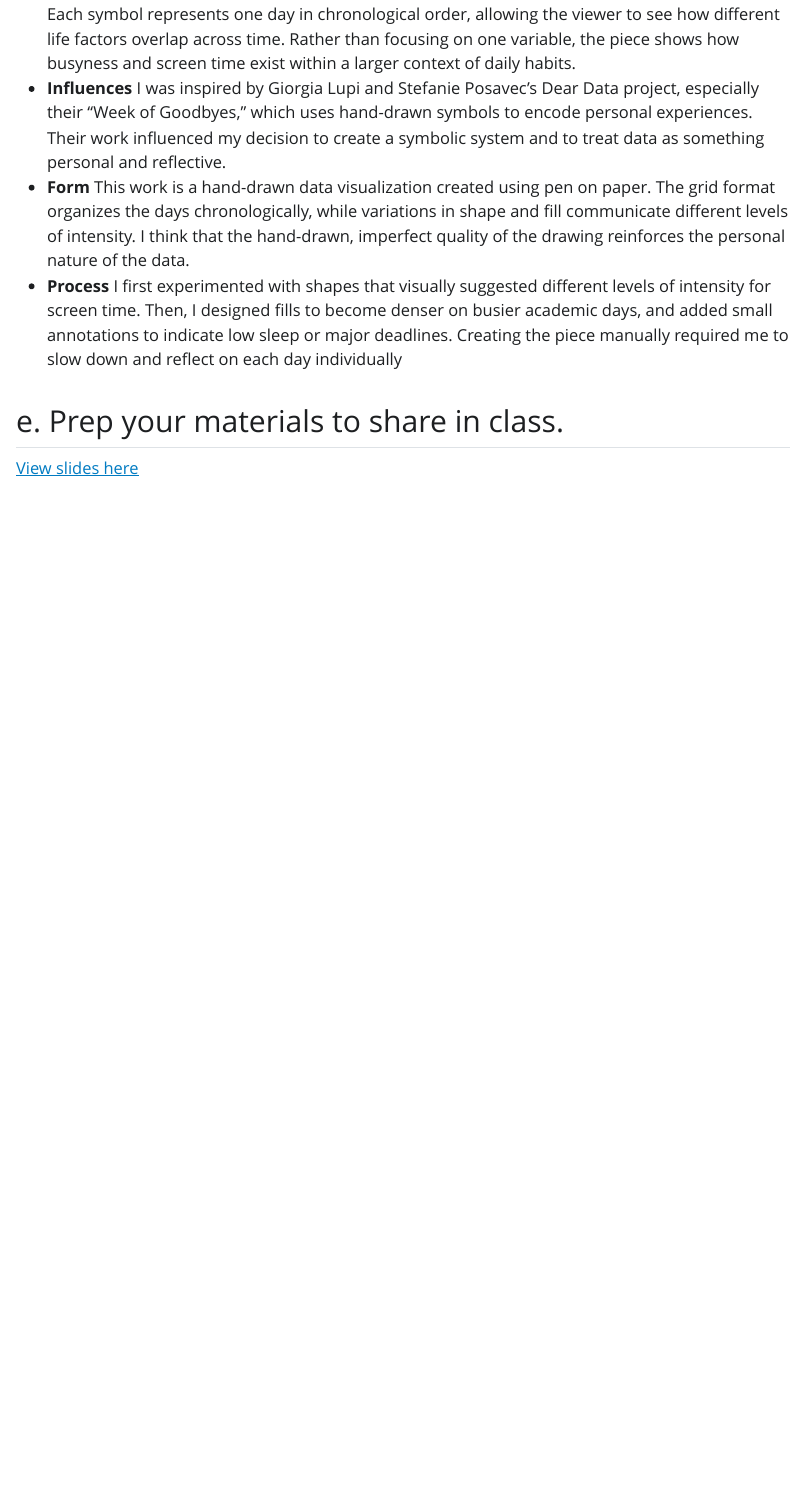
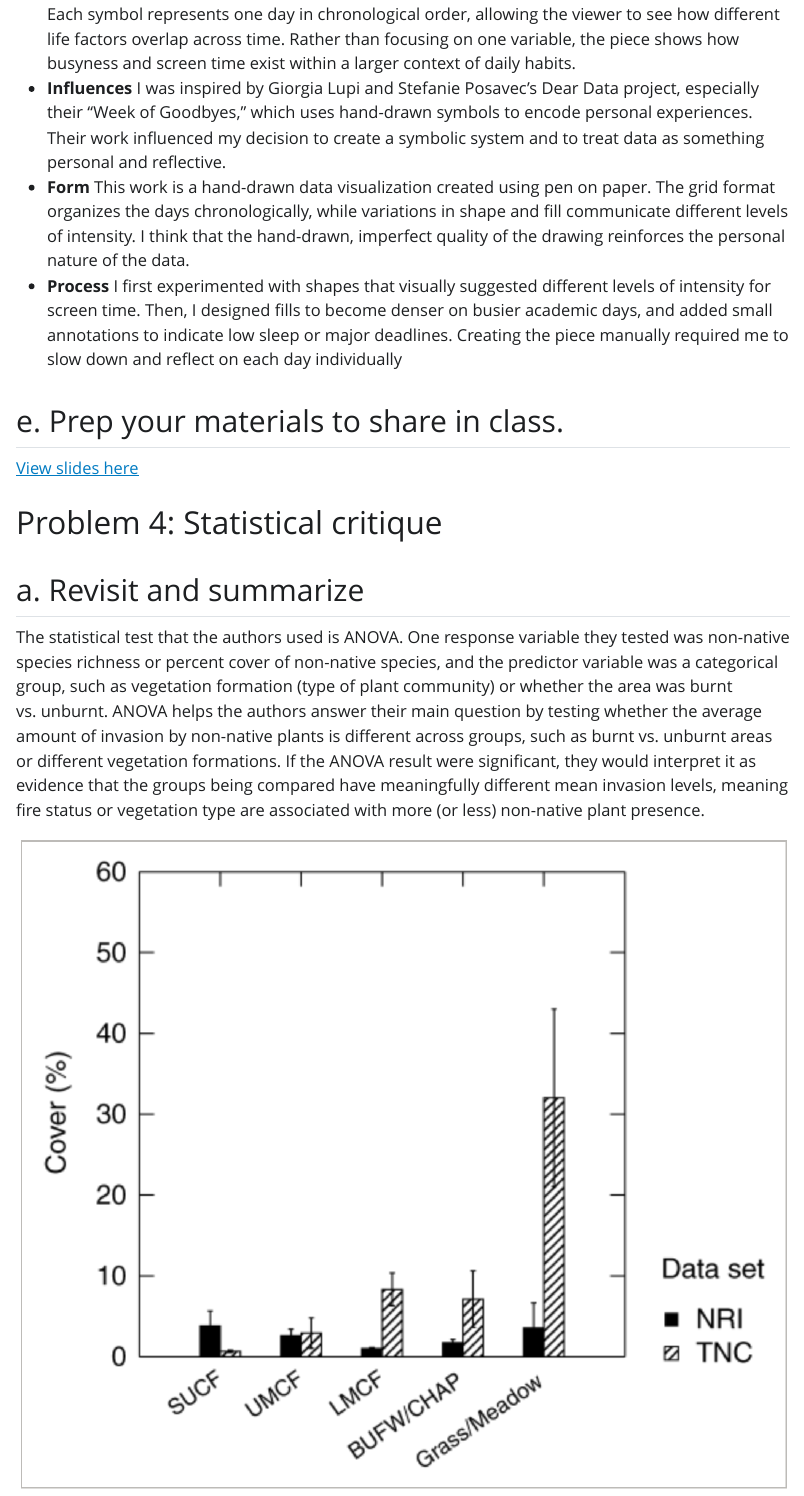
Before and after one commit to sumaiyaalvi/ENVS-193DS_homework-03, a Quarto document (code/homework-03.qmd): the page in a window 1100 px wide, from 9820 px down. The pictures show the output file code/homework-03.html that the author committed with the source, opened offline; Quarto's library style sheets are replaced by a plain one without menus; long lines of code are wrapped.

Commit message:
Summarized the statistical test from my research paper, and included the relevant table from HW 2

```diff
--- a/code/homework-03.qmd
+++ b/code/homework-03.qmd
@@ -229,3 +229,11 @@ An affective visualization of my personal screen time data could focus on showin
 ## e. Prep your materials to share in class.
 
 [View slides here](https://docs.google.com/presentation/d/1sdk43z4pUdYA65hGB7Zwmkd2F6LeWfc7S1Y1Jhuh4nw/edit?usp=sharing)
+
+# Problem 4: Statistical critique
+
+## a. Revisit and summarize
+
+The statistical test that the authors used is ANOVA. One response variable they tested was non-native species richness or percent cover of non-native species, and the predictor variable was a categorical group, such as vegetation formation (type of plant community) or whether the area was burnt vs. unburnt. ANOVA helps the authors answer their main question by testing whether the average amount of invasion by non-native plants is different across groups, such as burnt vs. unburnt areas or different vegetation formations. If the ANOVA result were significant, they would interpret it as evidence that the groups being compared have meaningfully different mean invasion levels, meaning fire status or vegetation type are associated with more (or less) non-native plant presence.
+
+![](screenshot.png)
```
Also changed, not shown: code/homework-03.html, code/homework-03_files/figure-html/unnamed-chunk-6-1.png, code/screenshot.png (added).
